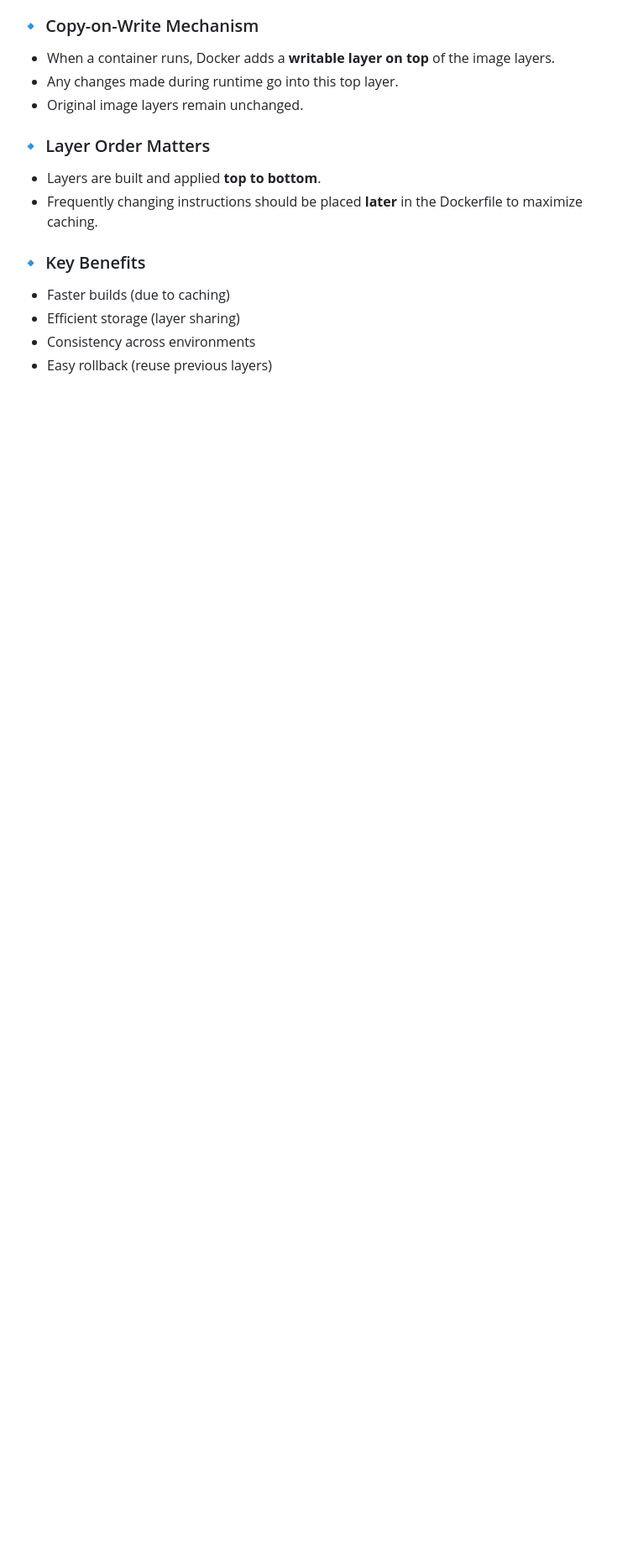
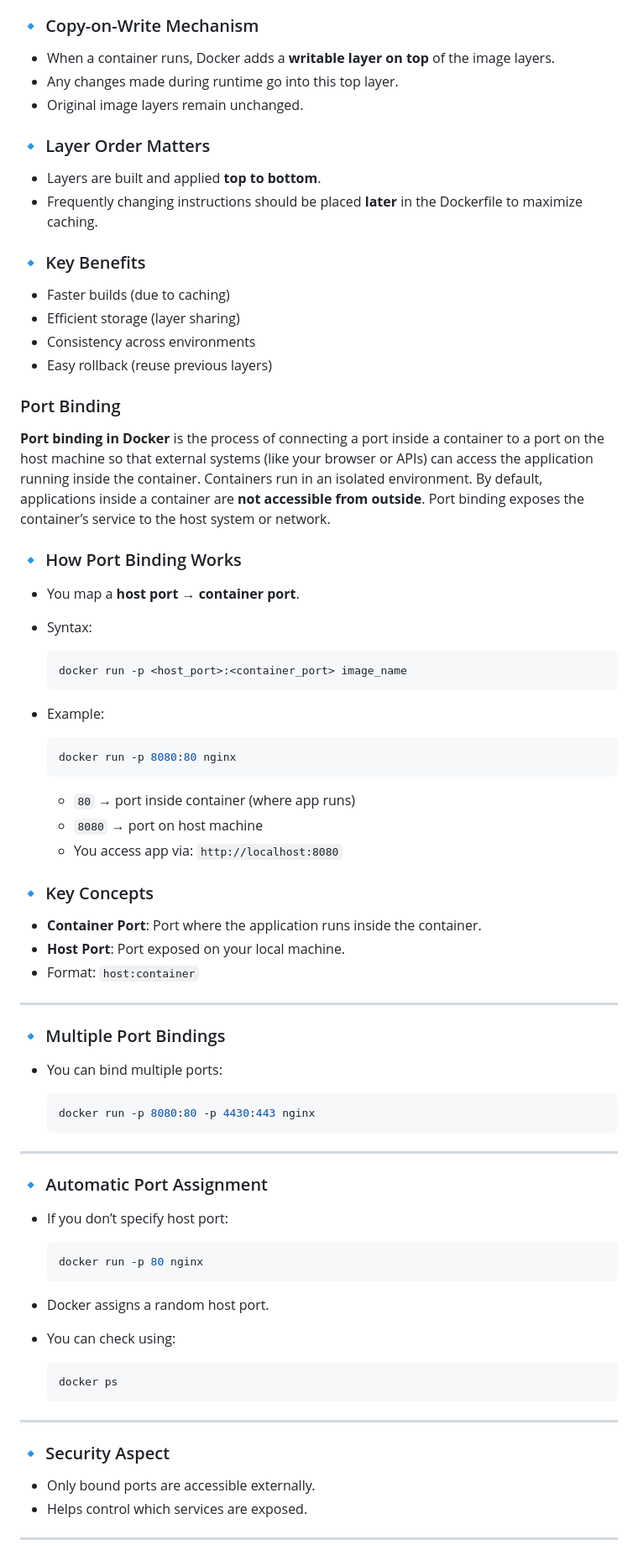
Before and after one commit to amitadhainje/MY_NOTES, a Markdown page: Docker.md, the part around the change. Shown at 84% size. Rendered like a GitHub page; blank space fills up the shorter version.

Commit message:
New additions for docker

````diff
--- a/Docker.md
+++ b/Docker.md
@@ -88,3 +88,68 @@
 * Efficient storage (layer sharing)
 * Consistency across environments
 * Easy rollback (reuse previous layers)
+
+### Port Binding
+
+**Port binding in Docker** is the process of connecting a port inside a container to a port on the host machine so that external systems (like your browser or APIs) can access the application running inside the container. Containers run in an isolated environment. By default, applications inside a container are **not accessible from outside**. Port binding exposes the container’s service to the host system or network.
+
+
+### 🔹 How Port Binding Works
+
+* You map a **host port → container port**.
+* Syntax:
+
+  ```bash
+  docker run -p <host_port>:<container_port> image_name
+  ```
+* Example:
+
+  ```bash
+  docker run -p 8080:80 nginx
+  ```
+
+  * `80` → port inside container (where app runs)
+  * `8080` → port on host machine
+  * You access app via: `http://localhost:8080`
+
+
+### 🔹 Key Concepts
+
+* **Container Port**: Port where the application runs inside the container.
+* **Host Port**: Port exposed on your local machine.
+* Format: `host:container`
+
+---
+
+### 🔹 Multiple Port Bindings
+
+* You can bind multiple ports:
+
+  ```bash
+  docker run -p 8080:80 -p 4430:443 nginx
+  ```
+
+---
+
+### 🔹 Automatic Port Assignment
+
+* If you don’t specify host port:
+
+  ```bash
+  docker run -p 80 nginx
+  ```
+* Docker assigns a random host port.
+* You can check using:
+
+  ```bash
+  docker ps
+  ```
+
+---
+
+### 🔹 Security Aspect
+
+* Only bound ports are accessible externally.
+* Helps control which services are exposed.
+
+---
````
